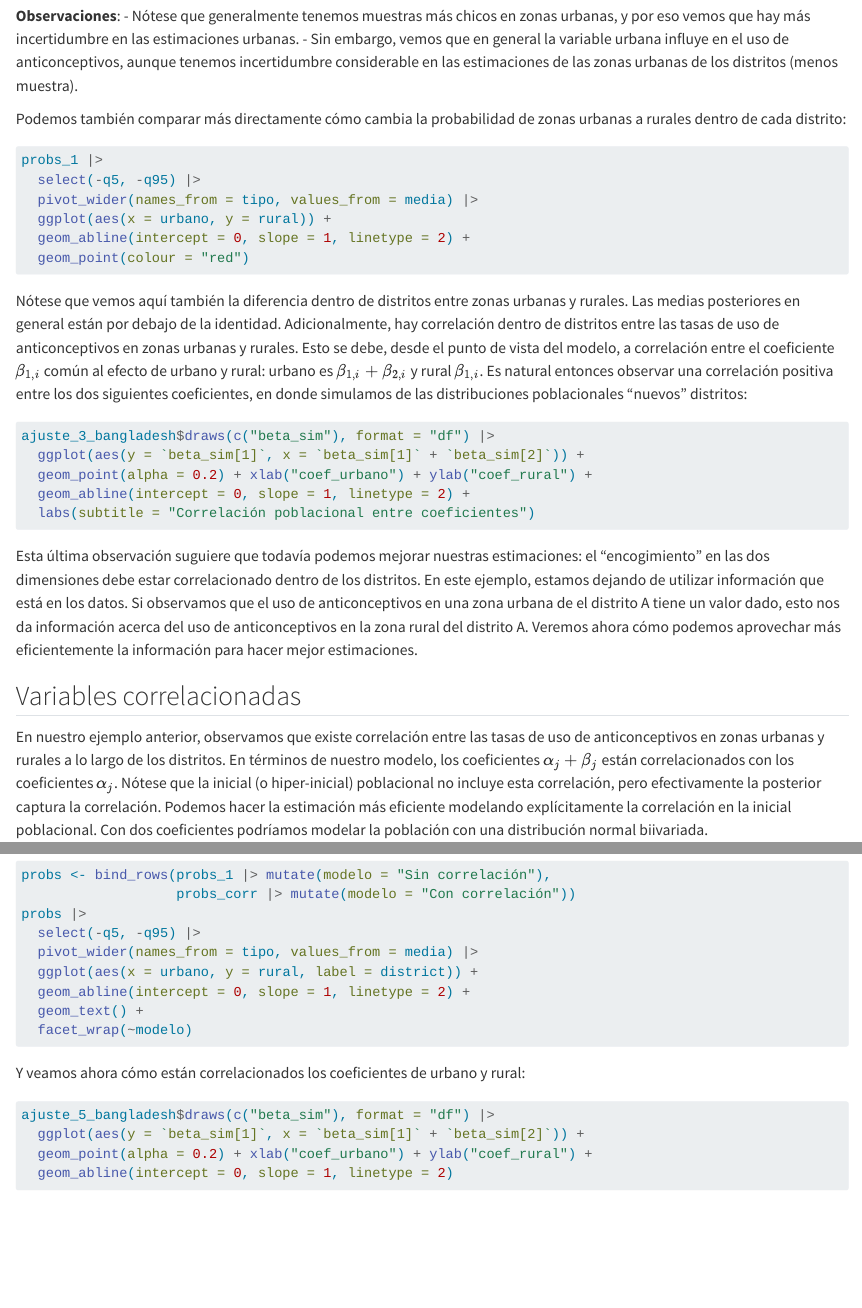
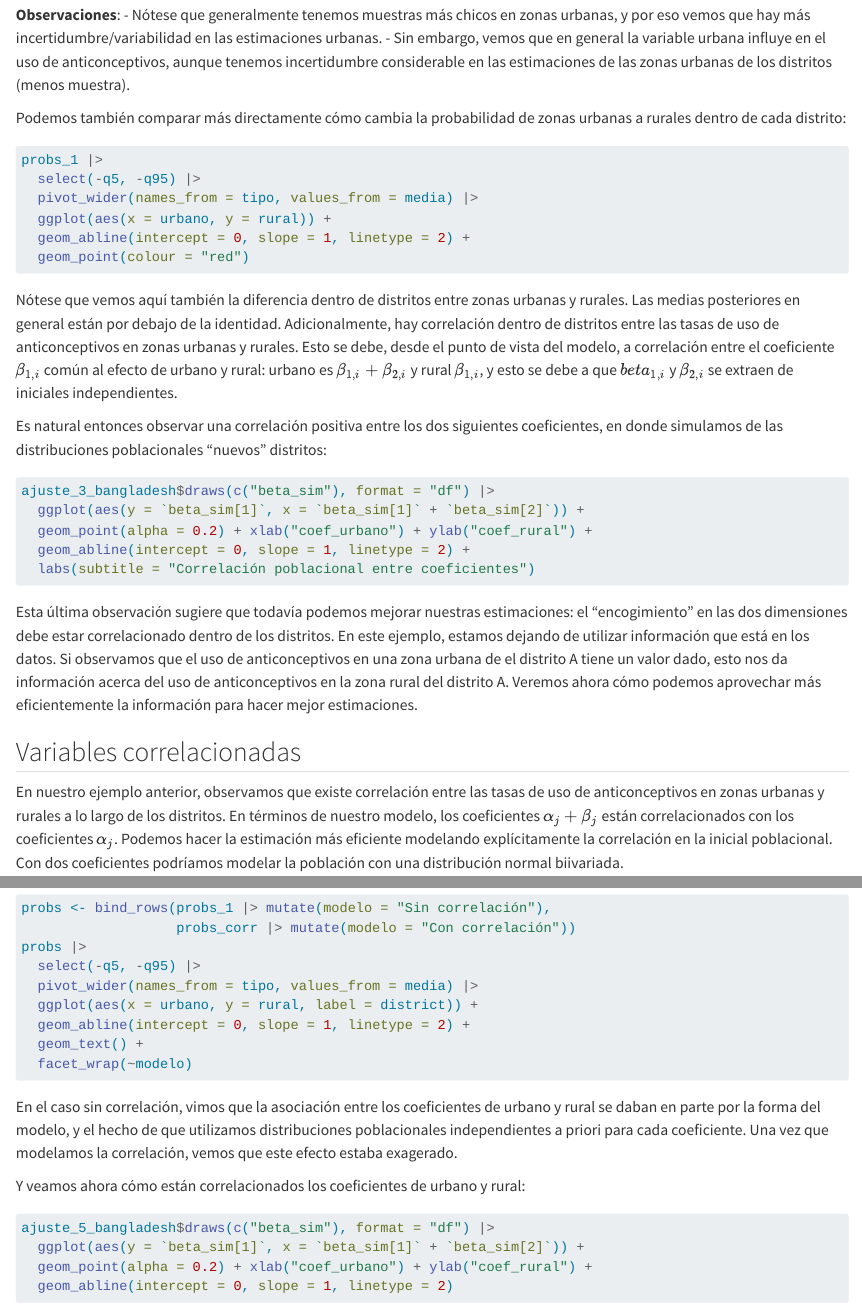
Before and after one commit to felipegonzalez/metodos-analiticos-mcd-2025, a Quarto document (notas/09-modelos-jerarquicos.qmd): the page in a window 1100 px wide, from 10870 px down before the commit and from 10900 px down after it, so that both start at the same text, and a second part further down, joined at a grey line. Rendered offline with R 4.5, knitr and Pandoc in place of Quarto, with nearby package versions; the code chunks are not run, so their results and figures are left out.

Commit message:
Agregar modelos

````diff
--- a/notas/09-modelos-jerarquicos.qmd
+++ b/notas/09-modelos-jerarquicos.qmd
@@ -626,7 +627,7 @@ graf_1
 
 **Observaciones**:
 - Nótese que generalmente tenemos muestras más chicos en zonas urbanas, y por
-eso vemos que hay más incertidumbre en las estimaciones urbanas.
+eso vemos que hay más incertidumbre/variabilidad en las estimaciones urbanas.
 - Sin embargo, vemos que en general la variable urbana influye en el uso
 de anticonceptivos, aunque tenemos incertidumbre considerable en las estimaciones
 de las zonas urbanas de los distritos (menos muestra).
@@ -648,7 +649,10 @@ de la identidad. Adicionalmente, hay correlación
 dentro de distritos entre las tasas de uso de anticonceptivos en zonas urbanas
 y rurales. Esto se debe, desde el punto de vista del modelo,
 a correlación entre el coeficiente $\beta_{1,i}$ común al efecto de urbano y rural:
-urbano es $\beta_{1,i} + \beta_{2,i}$ y rural $\beta_{1,i}$. Es natural
+urbano es $\beta_{1,i} + \beta_{2,i}$ y rural $\beta_{1,i}$, y esto se debe
+a que $beta_{1,i}$ y $\beta_{2,i}$ se extraen de iniciales independientes.
+
+Es natural
 entonces observar una correlación positiva entre los dos siguientes coeficientes,
 en donde simulamos de las distribuciones poblacionales "nuevos" distritos:
 
@@ -661,7 +665,7 @@ ajuste_3_bangladesh$draws(c("beta_sim"), format = "df") |>
 ```
 
 
-Esta última observación suguiere que todavía podemos mejorar nuestras estimaciones:
+Esta última observación sugiere que todavía podemos mejorar nuestras estimaciones:
 el "encogimiento" en las dos dimensiones debe estar correlacionado dentro de los distritos.
 En este ejemplo, estamos
 dejando de utilizar información que está en los datos. Si observamos que el uso
@@ -676,9 +680,7 @@ mejor estimaciones.
 En nuestro ejemplo anterior, observamos que existe correlación entre
 las tasas de uso de anticonceptivos en zonas urbanas y rurales a lo largo
 de los distritos. En términos de nuestro modelo, los coeficientes $\alpha_j +\beta_j$
-están correlacionados con los coeficientes $\alpha_j$. Nótese que la inicial
-(o hiper-inicial) poblacional no incluye esta correlación, pero efectivamente
-la posterior captura la correlación. Podemos hacer la estimación más eficiente
+están correlacionados con los coeficientes $\alpha_j$. Podemos hacer la estimación más eficiente
 modelando explícitamente la correlación en la inicial poblacional. Con dos
 coeficientes podríamos modelar la población con una distribución normal biivariada.
 
@@ -851,6 +853,11 @@ probs |>
   facet_wrap(~modelo)
 ```
 
+En el caso sin correlación, vimos que la asociación entre los coeficientes de urbano y rural
+se daban en parte por la forma del modelo, y el hecho de que utilizamos distribuciones
+poblacionales independientes a priori para cada coeficiente. Una vez que modelamos la correlación,
+vemos que este efecto estaba exagerado.
+
 Y veamos ahora cómo están correlacionados los coeficientes de urbano y rural:
 
 ```{r}
````
Also changed, not shown: notas/09-modelos-jerarquicos.qmd (3 more changed lines), 2 other files.
